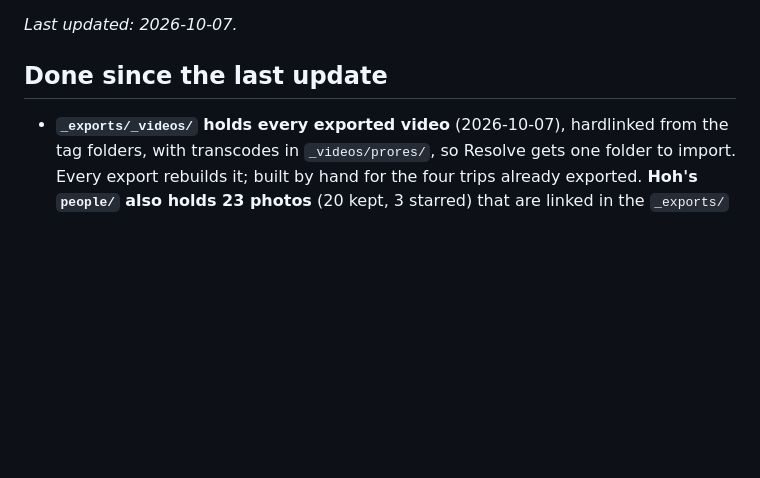
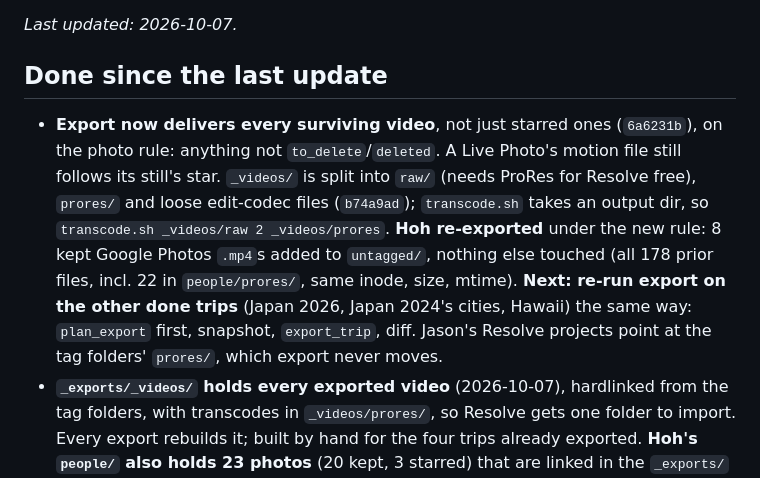
Before and after one commit to JasonTang99/sightread, a Markdown page: docs/next-steps.md, the part around the change. GitHub-like rendering; blank space fills up the shorter version.

Commit message:
Record the all-video export, Hoh's re-export and the trips still owed one
Co-Authored-By: Claude Opus 5.5 <noreply@anthropic.com>

```diff
--- a/docs/next-steps.md
+++ b/docs/next-steps.md
@@ -4,6 +4,18 @@ _Last updated: 2026-10-07._
 
 ## Done since the last update
 
+- **Export now delivers every surviving video**, not just starred ones
+  (`6a6231b`), on the photo rule: anything not `to_delete`/`deleted`. A Live
+  Photo's motion file still follows its still's star. `_videos/` is split
+  into `raw/` (needs ProRes for Resolve free), `prores/` and loose
+  edit-codec files (`b74a9ad`); `transcode.sh` takes an output dir, so
+  `transcode.sh _videos/raw 2 _videos/prores`. **Hoh re-exported** under the
+  new rule: 8 kept Google Photos `.mp4`s added to `untagged/`, nothing else
+  touched (all 178 prior files, incl. 22 in `people/prores/`, same inode,
+  size, mtime). **Next: re-run export on the other done trips** (Japan 2026,
+  Japan 2024's cities, Hawaii) the same way: `plan_export` first, snapshot,
+  `export_trip`, diff. Jason's Resolve projects point at the tag folders'
+  `prores/`, which export never moves.
 - **`_exports/_videos/` holds every exported video** (2026-10-07), hardlinked
   from the tag folders, with transcodes in `_videos/prores/`, so Resolve gets
   one folder to import. Every export rebuilds it; built by hand for the four
```
